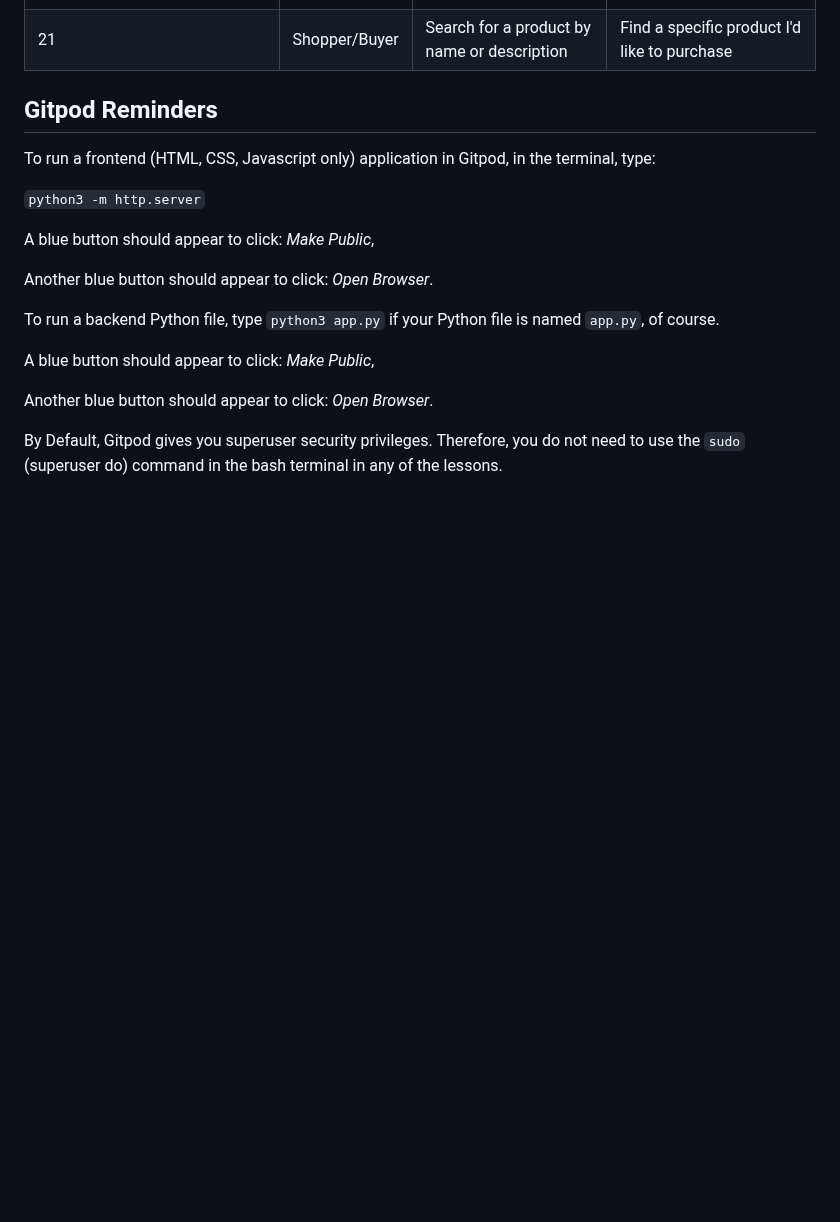
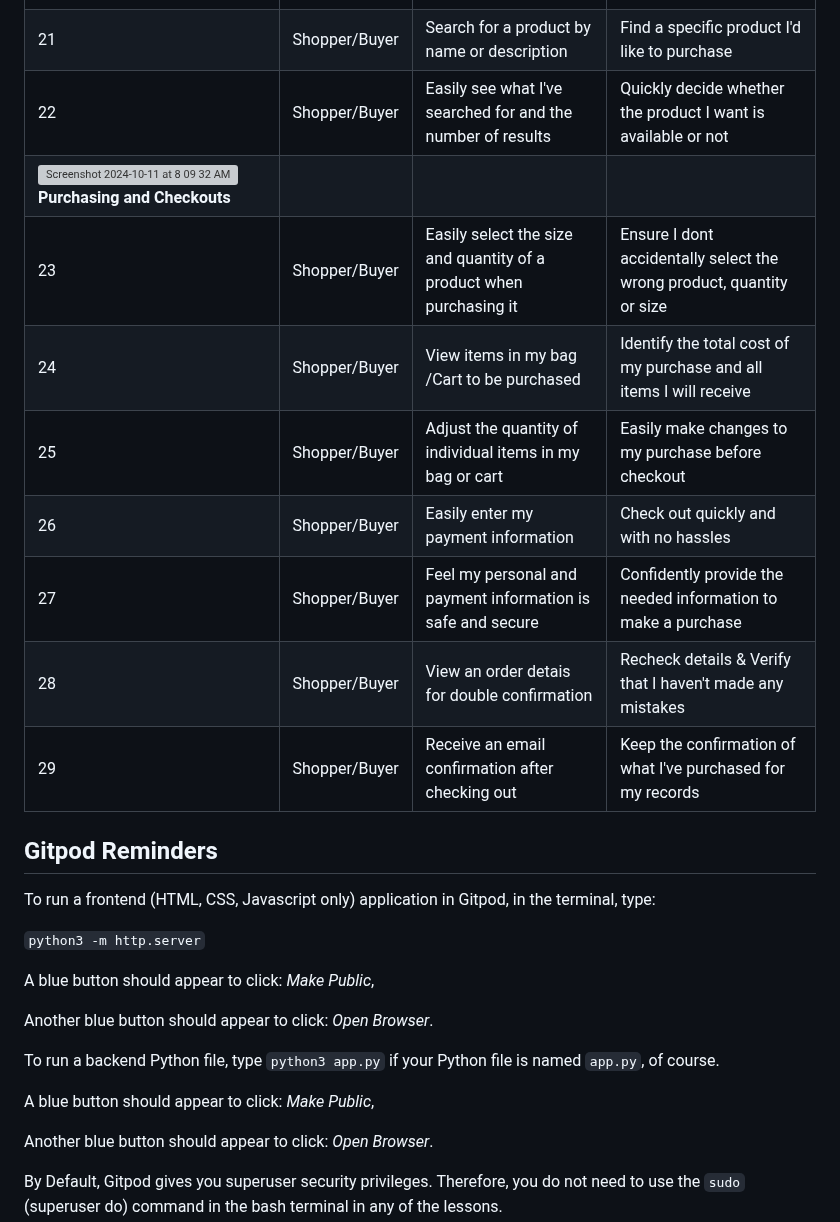
Before and after one commit to Shazi-dani/smart_tech_v1, a Markdown page: README.md, the part around the change. GitHub-like rendering; blank space fills up the shorter version; grey boxes are pictures that could not be loaded.

Commit message:
Update README.md
Add user stories of purchasing & checkouts

```diff
--- a/README.md
+++ b/README.md
@@ -39,6 +39,15 @@ is my Final milestone project for my Level 5 Diploma in Web Application Developm
 |19|Shopper/Buyer|Sort a specific category of product	|Find the best-priced or best-rated product in a specific category, or sort the products in that category by name|
 |20|Shopper/Buyer|Sort multiple categories of products simultaneously |	Find the best-priced or best-rated products across broad categories, such as "smart Phone" or "Tab"|
 |21|Shopper/Buyer|Search for a product by name or description	|Find a specific product I'd like to purchase|
+|22|Shopper/Buyer|Easily see what I've searched for and the number of results|Quickly decide whether the product I want is available or not|
+|<img width="28" alt="Screenshot 2024-10-11 at 8 09 32 AM" src="https://github.com/user-attachments/assets/8c86bda4-1a92-4796-897e-f64fc862e535">**Purchasing and Checkouts**|
+|23|Shopper/Buyer|Easily select the size and quantity of a product when purchasing it|Ensure I dont accidentally select the wrong product, quantity or size|
+|24|Shopper/Buyer|View items in my bag /Cart to be purchased|Identify the total cost of my purchase and all items I will receive|
+|25|Shopper/Buyer|Adjust the quantity of individual items in my bag or cart|Easily make changes to my purchase before checkout|
+|26|Shopper/Buyer|Easily enter my payment information|Check out quickly and with no hassles|
+|27|Shopper/Buyer|Feel my personal and payment information is safe and secure|Confidently provide the needed information to make a purchase|
+|28|Shopper/Buyer|View an order detais for double confirmation|Recheck details & Verify that I haven't made any mistakes|
+|29|Shopper/Buyer|Receive an email confirmation after checking out|Keep the confirmation of what I've purchased for my records|
 
 
 
```
